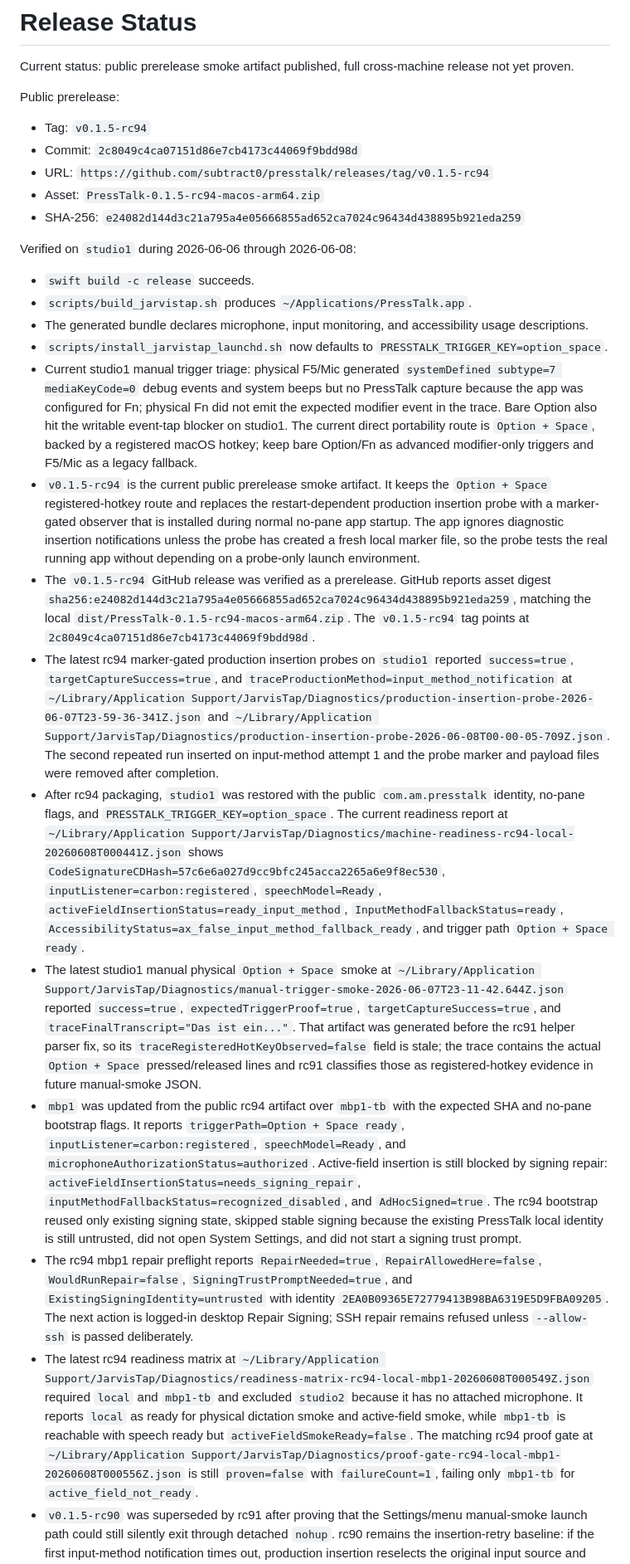
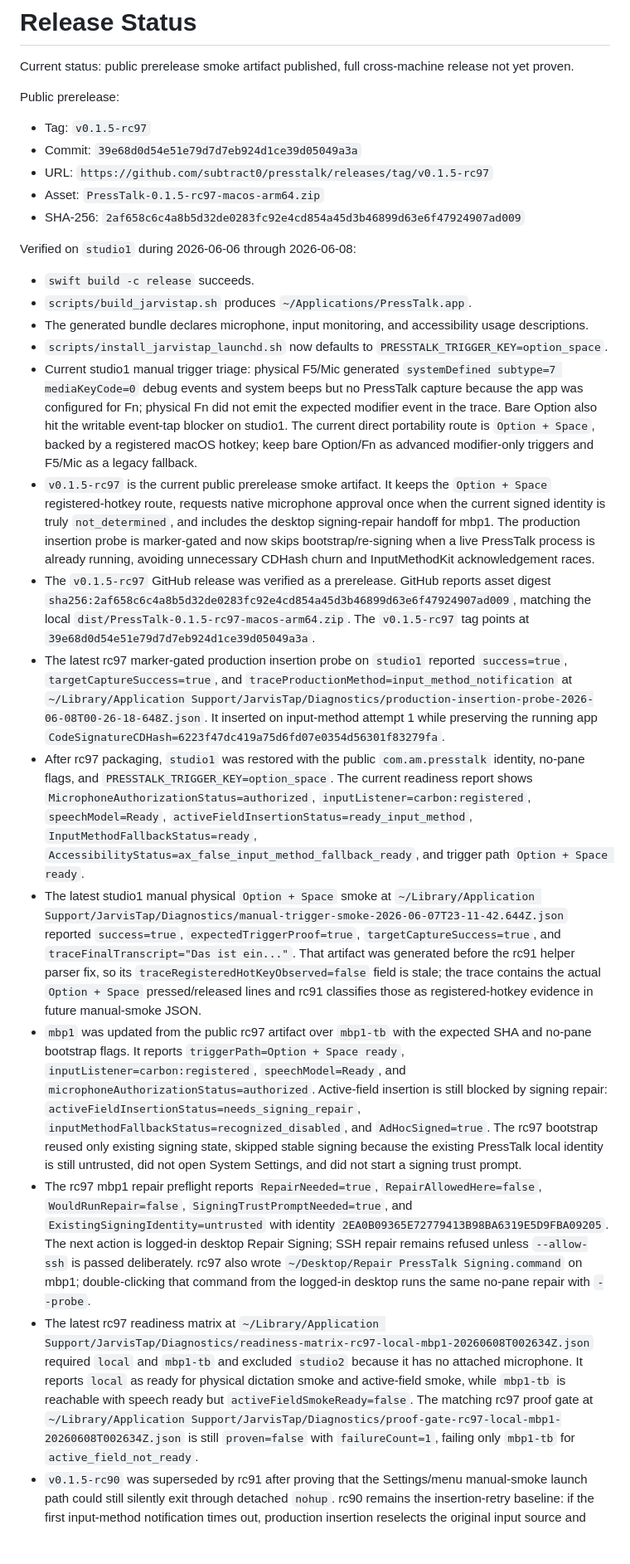
Before and after one commit to subtract0/presstalk, a Markdown page: docs/RELEASE_STATUS.md, the part around the change. Shown at 83% size. GitHub-like rendering; blank space fills up the shorter version.

Commit message:
Document rc97 smoke state

```diff
--- a/docs/RELEASE_STATUS.md
+++ b/docs/RELEASE_STATUS.md
@@ -5,11 +5,11 @@ release not yet proven.
 
 Public prerelease:
 
-- Tag: `v0.1.5-rc94`
-- Commit: `2c8049c4ca07151d86e7cb4173c44069f9bdd98d`
-- URL: `https://github.com/subtract0/presstalk/releases/tag/v0.1.5-rc94`
-- Asset: `PressTalk-0.1.5-rc94-macos-arm64.zip`
-- SHA-256: `e24082d144d3c21a795a4e05666855ad652ca7024c96434d438895b921eda259`
+- Tag: `v0.1.5-rc97`
+- Commit: `39e68d0d54e51e79d7d7eb924d1ce39d05049a3a`
+- URL: `https://github.com/subtract0/presstalk/releases/tag/v0.1.5-rc97`
+- Asset: `PressTalk-0.1.5-rc97-macos-arm64.zip`
+- SHA-256: `2af658c6c4a8b5d32de0283fc92e4cd854a45d3b46899d63e6f47924907ad009`
 
 Verified on `studio1` during 2026-06-06 through 2026-06-08:
 
@@ -24,34 +24,31 @@ Verified on `studio1` during 2026-06-06 through 2026-06-08:
   writable event-tap blocker on studio1. The current direct portability route is
   `Option + Space`, backed by a registered macOS hotkey; keep bare Option/Fn as
   advanced modifier-only triggers and F5/Mic as a legacy fallback.
-- `v0.1.5-rc94` is the current public prerelease smoke artifact. It keeps the
-  `Option + Space` registered-hotkey route and replaces the restart-dependent
-  production insertion probe with a marker-gated observer that is installed
-  during normal no-pane app startup. The app ignores diagnostic insertion
-  notifications unless the probe has created a fresh local marker file, so the
-  probe tests the real running app without depending on a probe-only launch
-  environment.
-- The `v0.1.5-rc94` GitHub release was verified as a prerelease. GitHub reports
-  asset digest
-  `sha256:e24082d144d3c21a795a4e05666855ad652ca7024c96434d438895b921eda259`,
-  matching the local `dist/PressTalk-0.1.5-rc94-macos-arm64.zip`. The
-  `v0.1.5-rc94` tag points at
-  `2c8049c4ca07151d86e7cb4173c44069f9bdd98d`.
-- The latest rc94 marker-gated production insertion probes on `studio1`
+- `v0.1.5-rc97` is the current public prerelease smoke artifact. It keeps the
+  `Option + Space` registered-hotkey route, requests native microphone approval
+  once when the current signed identity is truly `not_determined`, and includes
+  the desktop signing-repair handoff for mbp1. The production insertion probe is
+  marker-gated and now skips bootstrap/re-signing when a live PressTalk process
+  is already running, avoiding unnecessary CDHash churn and InputMethodKit
+  acknowledgement races.
+- The `v0.1.5-rc97` GitHub release was verified as a prerelease. GitHub reports
+  asset digest
+  `sha256:2af658c6c4a8b5d32de0283fc92e4cd854a45d3b46899d63e6f47924907ad009`,
+  matching the local `dist/PressTalk-0.1.5-rc97-macos-arm64.zip`. The
+  `v0.1.5-rc97` tag points at
+  `39e68d0d54e51e79d7d7eb924d1ce39d05049a3a`.
+- The latest rc97 marker-gated production insertion probe on `studio1`
   reported `success=true`, `targetCaptureSuccess=true`, and
   `traceProductionMethod=input_method_notification` at
-  `~/Library/Application Support/JarvisTap/Diagnostics/production-insertion-probe-2026-06-07T23-59-36-341Z.json`
-  and
-  `~/Library/Application Support/JarvisTap/Diagnostics/production-insertion-probe-2026-06-08T00-00-05-709Z.json`.
-  The second repeated run inserted on input-method attempt 1 and the probe
-  marker and payload files were removed after completion.
-- After rc94 packaging, `studio1` was restored with the public
+  `~/Library/Application Support/JarvisTap/Diagnostics/production-insertion-probe-2026-06-08T00-26-18-648Z.json`.
+  It inserted on input-method attempt 1 while preserving the running app
+  `CodeSignatureCDHash=6223f47dc419a75d6fd07e0354d56301f83279fa`.
+- After rc97 packaging, `studio1` was restored with the public
   `com.am.presstalk` identity, no-pane flags, and
-  `PRESSTALK_TRIGGER_KEY=option_space`. The current readiness report at
-  `~/Library/Application Support/JarvisTap/Diagnostics/machine-readiness-rc94-local-20260608T000441Z.json`
-  shows `CodeSignatureCDHash=57c6e6a027d9cc9bfc245acca2265a6e9f8ec530`,
-  `inputListener=carbon:registered`, `speechModel=Ready`,
-  `activeFieldInsertionStatus=ready_input_method`, `InputMethodFallbackStatus=ready`,
+  `PRESSTALK_TRIGGER_KEY=option_space`. The current readiness report shows
+  `MicrophoneAuthorizationStatus=authorized`, `inputListener=carbon:registered`,
+  `speechModel=Ready`, `activeFieldInsertionStatus=ready_input_method`,
+  `InputMethodFallbackStatus=ready`,
   `AccessibilityStatus=ax_false_input_method_fallback_ready`, and trigger path
   `Option + Space ready`.
 - The latest studio1 manual physical `Option + Space` smoke at
@@ -62,30 +59,33 @@ Verified on `studio1` during 2026-06-06 through 2026-06-08:
   `traceRegisteredHotKeyObserved=false` field is stale; the trace contains the
   actual `Option + Space` pressed/released lines and rc91 classifies those as
   registered-hotkey evidence in future manual-smoke JSON.
-- `mbp1` was updated from the public rc94 artifact over `mbp1-tb` with the
+- `mbp1` was updated from the public rc97 artifact over `mbp1-tb` with the
   expected SHA and no-pane bootstrap flags. It reports
   `triggerPath=Option + Space ready`, `inputListener=carbon:registered`,
   `speechModel=Ready`, and `microphoneAuthorizationStatus=authorized`.
   Active-field insertion is still blocked by signing repair:
   `activeFieldInsertionStatus=needs_signing_repair`,
   `inputMethodFallbackStatus=recognized_disabled`, and `AdHocSigned=true`.
-  The rc94 bootstrap reused only existing signing state, skipped stable signing
+  The rc97 bootstrap reused only existing signing state, skipped stable signing
   because the existing PressTalk local identity is still untrusted, did not open
   System Settings, and did not start a signing trust prompt.
-- The rc94 mbp1 repair preflight reports `RepairNeeded=true`,
+- The rc97 mbp1 repair preflight reports `RepairNeeded=true`,
   `RepairAllowedHere=false`, `WouldRunRepair=false`,
   `SigningTrustPromptNeeded=true`, and
   `ExistingSigningIdentity=untrusted` with identity
   `2EA0B09365E72779413B98BA6319E5D9FBA09205`. The next action is logged-in
   desktop Repair Signing; SSH repair remains refused unless `--allow-ssh` is
-  passed deliberately.
-- The latest rc94 readiness matrix at
-  `~/Library/Application Support/JarvisTap/Diagnostics/readiness-matrix-rc94-local-mbp1-20260608T000549Z.json`
+  passed deliberately. rc97 also wrote
+  `~/Desktop/Repair PressTalk Signing.command` on mbp1; double-clicking that
+  command from the logged-in desktop runs the same no-pane repair with
+  `--probe`.
+- The latest rc97 readiness matrix at
+  `~/Library/Application Support/JarvisTap/Diagnostics/readiness-matrix-rc97-local-mbp1-20260608T002634Z.json`
   required `local` and `mbp1-tb` and excluded `studio2` because it has no
   attached microphone. It reports `local` as ready for physical dictation smoke
   and active-field smoke, while `mbp1-tb` is reachable with speech ready but
-  `activeFieldSmokeReady=false`. The matching rc94 proof gate at
-  `~/Library/Application Support/JarvisTap/Diagnostics/proof-gate-rc94-local-mbp1-20260608T000556Z.json`
+  `activeFieldSmokeReady=false`. The matching rc97 proof gate at
+  `~/Library/Application Support/JarvisTap/Diagnostics/proof-gate-rc97-local-mbp1-20260608T002634Z.json`
   is still `proven=false` with `failureCount=1`, failing only `mbp1-tb` for
   `active_field_not_ready`.
 - `v0.1.5-rc90` was superseded by rc91 after proving that the Settings/menu
```
Also changed, not shown: docs/APPLE_SILICON_TESTING.md (+5 -5 lines).
